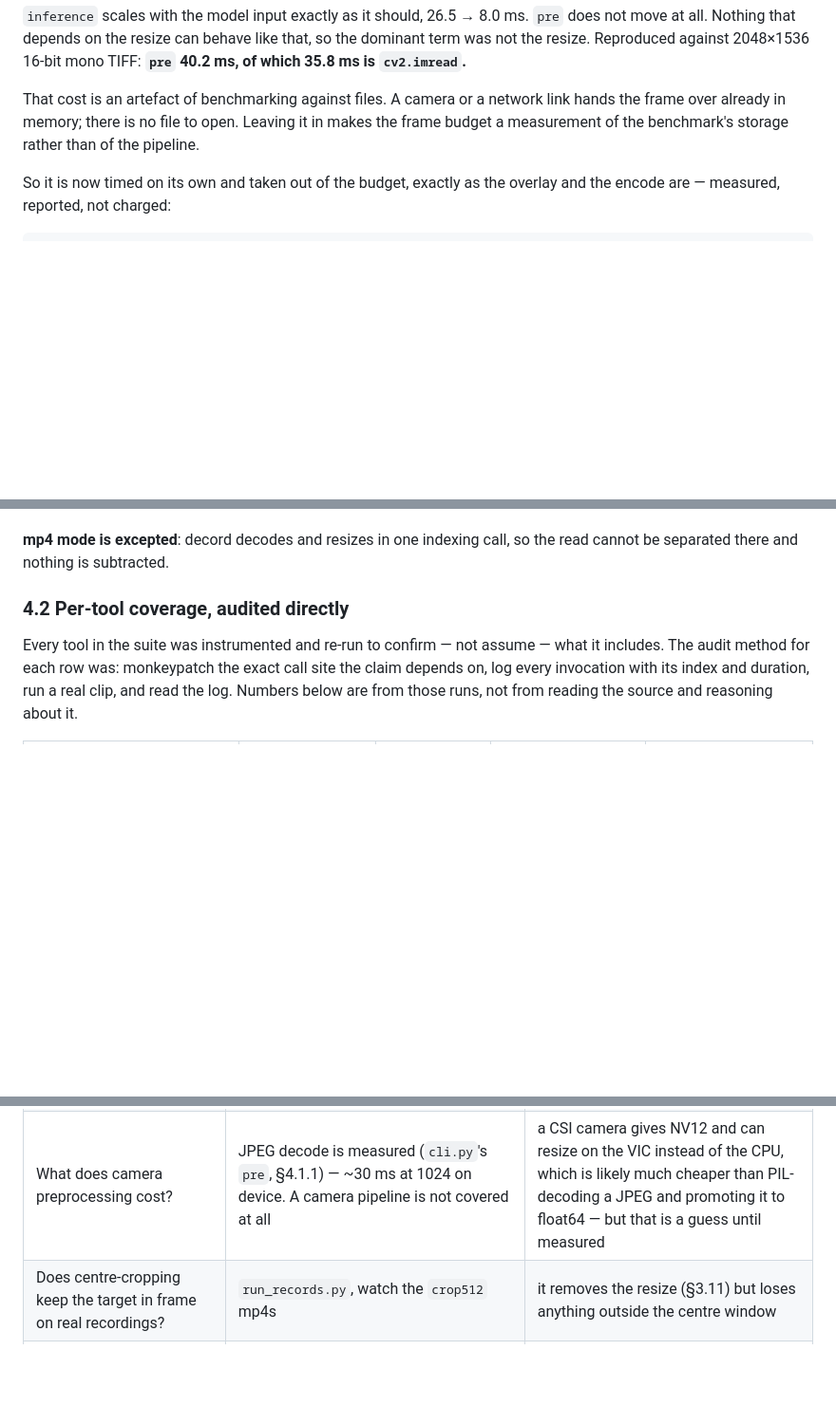
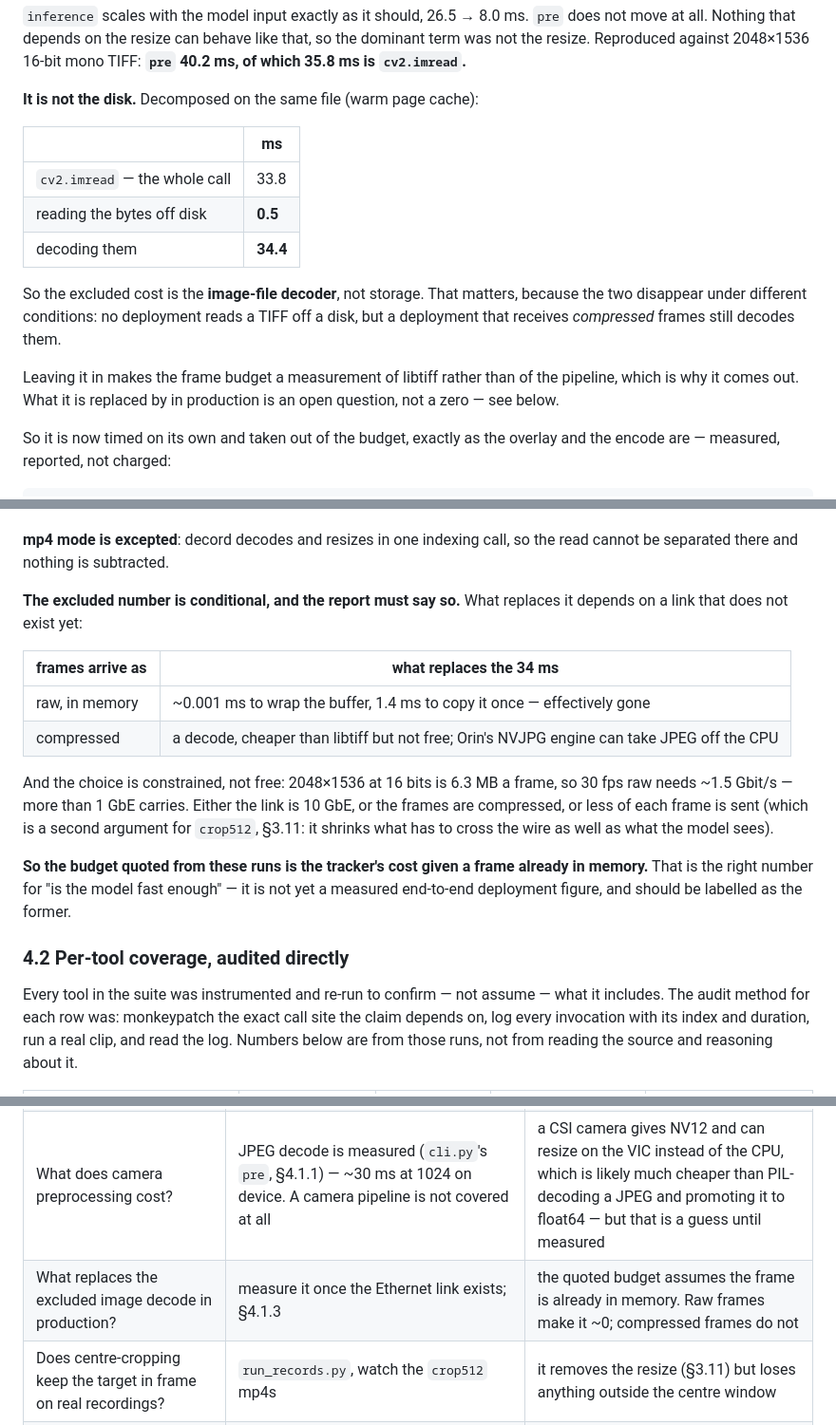
Before and after one commit to yigitkayabagci/sam-dedection, a Markdown page: docs/EXPERIMENT_LOG.md, 3 parts joined by grey strips. Shown at 95% size. Rendered like a GitHub page; blank space fills up the shorter version.

Commit message:
Correct 4.1.3: the excluded cost is the decoder, not the disk
Decomposed the 33.8 ms cv2.imread on the same file: 0.5 ms is reading the
bytes, 34.4 ms is decoding them. Calling it disk I/O was wrong, and the
distinction decides whether it really disappears -- no deployment reads a
TIFF off a disk, but one that receives compressed frames still decodes
them.

Says what actually replaces it, and that this is conditional on a link
that does not exist yet: raw frames make it ~0 (1.4 ms to copy the buffer
once), compressed frames do not. Adds the bandwidth constraint that
pushes the choice, since 2048x1536 at 16 bits is 6.3 MB a frame and 30
fps raw needs more than 1 GbE carries.

The budget from these runs is therefore the tracker's cost given a frame
already in memory -- the right number for "is the model fast enough", not
yet a measured end-to-end deployment figure. Labelled as such, and added
to the open questions.

Co-Authored-By: Yiğit Kaya Bağcı <yigitkayabagci@hotmail.com>
Co-Authored-By: Claude Opus 5 <noreply@anthropic.com>
Claude-Session: https://claude.ai/code/session_01CgfqkgjpKuQjJJgYAxeVmm

```diff
--- a/docs/EXPERIMENT_LOG.md
+++ b/docs/EXPERIMENT_LOG.md
@@ -671,10 +671,22 @@ input configurations:
 that, so the dominant term was not the resize. Reproduced against 2048×1536
 16-bit mono TIFF: **`pre` 40.2 ms, of which 35.8 ms is `cv2.imread`.**
 
-That cost is an artefact of benchmarking against files. A camera or a network
-link hands the frame over already in memory; there is no file to open. Leaving
-it in makes the frame budget a measurement of the benchmark's storage rather
-than of the pipeline.
+**It is not the disk.** Decomposed on the same file (warm page cache):
+
+| | ms |
+|---|---|
+| `cv2.imread` — the whole call | 33.8 |
+| reading the bytes off disk | **0.5** |
+| decoding them | **34.4** |
+
+So the excluded cost is the **image-file decoder**, not storage. That matters,
+because the two disappear under different conditions: no deployment reads a
+TIFF off a disk, but a deployment that receives *compressed* frames still
+decodes them.
+
+Leaving it in makes the frame budget a measurement of libtiff rather than of
+the pipeline, which is why it comes out. What it is replaced by in production
+is an open question, not a zero — see below.
 
 So it is now timed on its own and taken out of the budget, exactly as the
 overlay and the encode are — measured, reported, not charged:
@@ -696,6 +708,25 @@ tracker.
 
 **mp4 mode is excepted**: decord decodes and resizes in one indexing call, so
 the read cannot be separated there and nothing is subtracted.
+
+**The excluded number is conditional, and the report must say so.** What
+replaces it depends on a link that does not exist yet:
+
+| frames arrive as | what replaces the 34 ms |
+|---|---|
+| raw, in memory | ~0.001 ms to wrap the buffer, 1.4 ms to copy it once — effectively gone |
+| compressed | a decode, cheaper than libtiff but not free; Orin's NVJPG engine can take JPEG off the CPU |
+
+And the choice is constrained, not free: 2048×1536 at 16 bits is 6.3 MB a
+frame, so 30 fps raw needs ~1.5 Gbit/s — more than 1 GbE carries. Either the
+link is 10 GbE, or the frames are compressed, or less of each frame is sent
+(which is a second argument for `crop512`, §3.11: it shrinks what has to cross
+the wire as well as what the model sees).
+
+**So the budget quoted from these runs is the tracker's cost given a frame
+already in memory.** That is the right number for "is the model fast enough"
+— it is not yet a measured end-to-end deployment figure, and should be
+labelled as the former.
 
 ### 4.2 Per-tool coverage, audited directly
 
@@ -953,6 +984,7 @@ encodings use four and they build; only a `Tile` whose repeats trace back to a
 | What does 512 cost in accuracy? | `run_experiment.py --outdir results/512 --reference-config configs/edgetam_trt.yaml` | 4× fewer tokens; small objects are where it would show |
 | Does target size affect frame time? | `sweep_prompt.py` | if not flat, something depends on content |
 | What does camera preprocessing cost? | JPEG decode is measured (`cli.py`'s `pre`, §4.1.1) — ~30 ms at 1024 on device. A camera pipeline is not covered at all | a CSI camera gives NV12 and can resize on the VIC instead of the CPU, which is likely much cheaper than PIL-decoding a JPEG and promoting it to float64 — but that is a guess until measured |
+| What replaces the excluded image decode in production? | measure it once the Ethernet link exists; §4.1.3 | the quoted budget assumes the frame is already in memory. Raw frames make it ~0; compressed frames do not |
 | Does centre-cropping keep the target in frame on real recordings? | `run_records.py`, watch the `crop512` mp4s | it removes the resize (§3.11) but loses anything outside the centre window |
 | Would `--opt-level 5` help memory_attention? | rebuild that one engine | it is 62% of FLOPs and has the *lowest* speedup (1.85×) |
 | Does real (calibrated) INT8 survive, not just the simulation? | NVIDIA Model Optimizer PTQ, per §3.8.1 — not yet run | §3.8 only covers activations, no weight quantisation |
```
